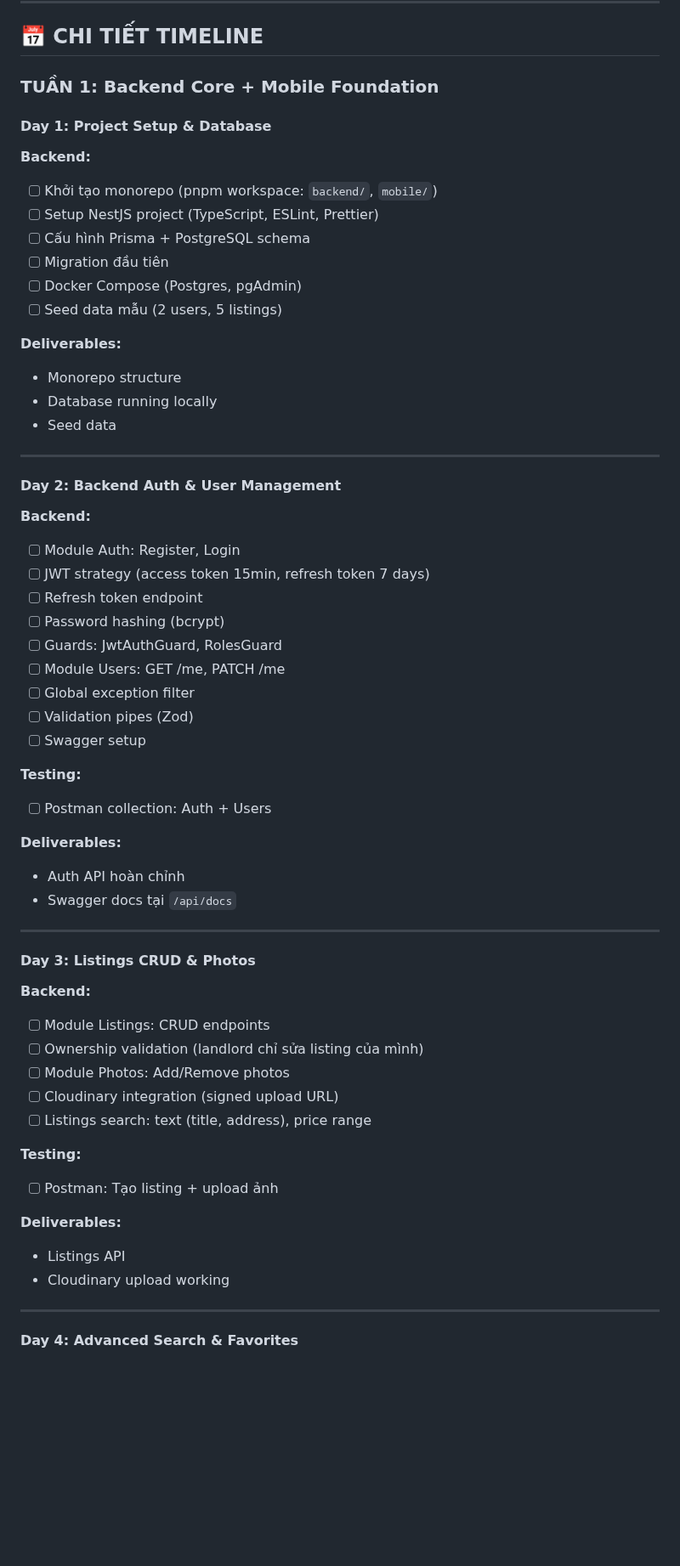
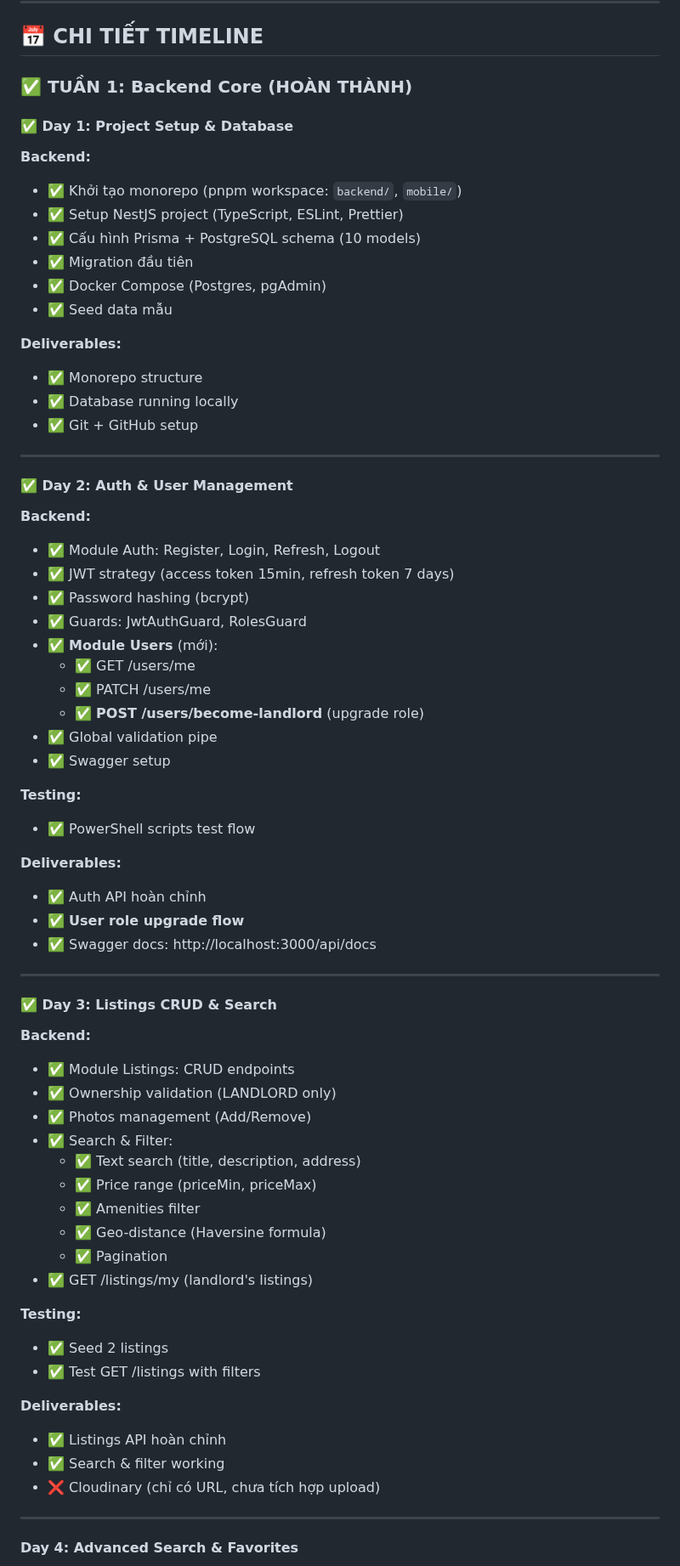
Before and after one commit to Xiron5123/Motel_App, a Markdown page: ROADMAP.md, the part around one of its changes. Shown at 85% size. Rendered like a GitHub page; blank space fills up the shorter version.

Commit message:
Update ROADMAP: Reflect Day 1-3 progress + new user flow

```diff
--- a/ROADMAP.md
+++ b/ROADMAP.md
@@ -297,59 +318,68 @@ model RefreshToken {
 
 ## 📅 CHI TIẾT TIMELINE
 
-### **TUẦN 1: Backend Core + Mobile Foundation**
+### **✅ TUẦN 1: Backend Core (HOÀN THÀNH)**
 
-#### **Day 1: Project Setup & Database**
+#### **✅ Day 1: Project Setup & Database**
 **Backend:**
-- [ ] Khởi tạo monorepo (pnpm workspace: `backend/`, `mobile/`)
-- [ ] Setup NestJS project (TypeScript, ESLint, Prettier)
-- [ ] Cấu hình Prisma + PostgreSQL schema
-- [ ] Migration đầu tiên
-- [ ] Docker Compose (Postgres, pgAdmin)
-- [ ] Seed data mẫu (2 users, 5 listings)
+- ✅ Khởi tạo monorepo (pnpm workspace: `backend/`, `mobile/`)
+- ✅ Setup NestJS project (TypeScript, ESLint, Prettier)
+- ✅ Cấu hình Prisma + PostgreSQL schema (10 models)
+- ✅ Migration đầu tiên
+- ✅ Docker Compose (Postgres, pgAdmin)
+- ✅ Seed data mẫu
 
 **Deliverables:**
-- Monorepo structure
-- Database running locally
-- Seed data
+- ✅ Monorepo structure
+- ✅ Database running locally
+- ✅ Git + GitHub setup
 
 ---
 
-#### **Day 2: Backend Auth & User Management**
+#### **✅ Day 2: Auth & User Management**
 **Backend:**
-- [ ] Module Auth: Register, Login
-- [ ] JWT strategy (access token 15min, refresh token 7 days)
-- [ ] Refresh token endpoint
-- [ ] Password hashing (bcrypt)
-- [ ] Guards: JwtAuthGuard, RolesGuard
-- [ ] Module Users: GET /me, PATCH /me
-- [ ] Global exception filter
-- [ ] Validation pipes (Zod)
-- [ ] Swagger setup
+- ✅ Module Auth: Register, Login, Refresh, Logout
+- ✅ JWT strategy (access token 15min, refresh token 7 days)
+- ✅ Password hashing (bcrypt)
+- ✅ Guards: JwtAuthGuard, RolesGuard
+- ✅ **Module Users** (mới):
+  - ✅ GET /users/me
+  - ✅ PATCH /users/me
+  - ✅ **POST /users/become-landlord** (upgrade role)
+- ✅ Global validation pipe
+- ✅ Swagger setup
 
 **Testing:**
-- [ ] Postman collection: Auth + Users
+- ✅ PowerShell scripts test flow
 
 **Deliverables:**
-- Auth API hoàn chỉnh
-- Swagger docs tại `/api/docs`
+- ✅ Auth API hoàn chỉnh
+- ✅ **User role upgrade flow**
+- ✅ Swagger docs: http://localhost:3000/api/docs
 
 ---
 
-#### **Day 3: Listings CRUD & Photos**
+#### **✅ Day 3: Listings CRUD & Search**
 **Backend:**
-- [ ] Module Listings: CRUD endpoints
-- [ ] Ownership validation (landlord chỉ sửa listing của mình)
-- [ ] Module Photos: Add/Remove photos
-- [ ] Cloudinary integration (signed upload URL)
-- [ ] Listings search: text (title, address), price range
+- ✅ Module Listings: CRUD endpoints
+- ✅ Ownership validation (LANDLORD only)
+- ✅ Photos management (Add/Remove)
+- ✅ Search & Filter:
+  - ✅ Text search (title, description, address)
+  - ✅ Price range (priceMin, priceMax)
+  - ✅ Amenities filter
+  - ✅ Geo-distance (Haversine formula)
+  - ✅ Pagination
+- ✅ GET /listings/my (landlord's listings)
 
 **Testing:**
-- [ ] Postman: Tạo listing + upload ảnh
+- ✅ Seed 2 listings
+- ✅ Test GET /listings with filters
 
 **Deliverables:**
-- Listings API
-- Cloudinary upload working
+- ✅ Listings API hoàn chỉnh
+- ✅ Search & filter working
+- ❌ Cloudinary (chỉ có URL, chưa tích hợp upload)
 
 ---
 
```
Also changed, not shown: other parts of ROADMAP.md (+51 -30 lines).
